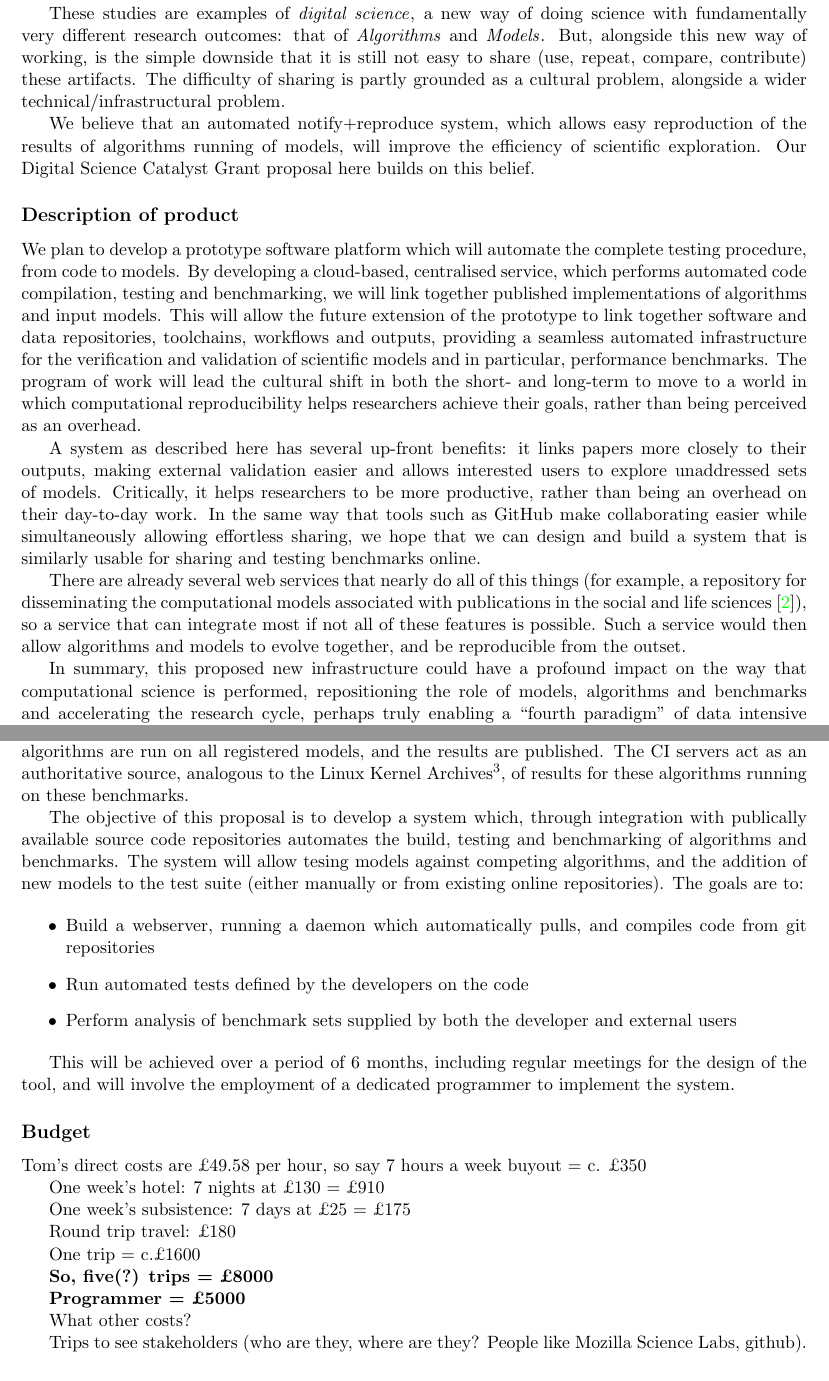
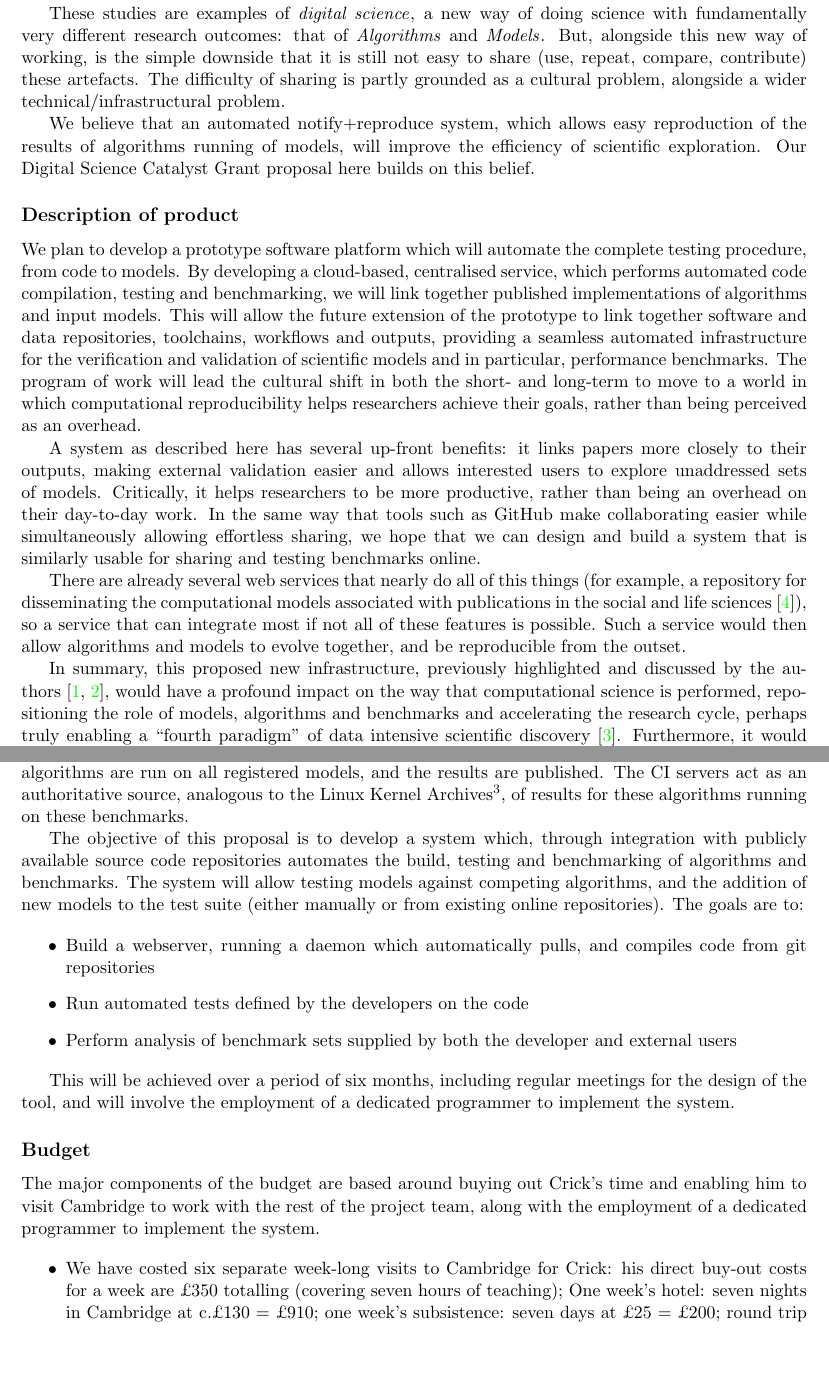
Before and after one commit to tomcrick/DSCatalyst, a LaTeX document (DSCatalyst.tex): two parts of pages 1 and 2 of 3, joined at a grey line, cut so that both start at the same text, the shorter picture padded with empty space. Compiled offline with pdfLaTeX.

Commit message:
Tweaked budget, some tidying

```diff
--- a/DSCatalyst.tex
+++ b/DSCatalyst.tex
@@ -51,7 +51,7 @@ doing science with fundamentally very different research outcomes:
 that of {\emph{Algorithms}} and {\emph{Models}}.
 But, alongside this new way of working, is the simple downside that it is
 still not easy to share (use, repeat, compare, contribute) these
-artifacts. The difficulty of sharing is partly grounded as a cultural
+artefacts. The difficulty of sharing is partly grounded as a cultural
 problem, alongside a wider technical/infrastructural problem.
 
 We believe that an automated notify+reproduce system, which allows
@@ -130,8 +130,10 @@ most if not all of these features is possible. Such a service would
 then allow algorithms and models to evolve together, and be
 reproducible from the outset.
 
-In summary, this proposed new infrastructure could have a profound
-impact on the way that computational science is performed,
+In summary, this proposed new infrastructure, previously highlighted
+and discussed by the
+authors~\cite{crick-et-al_wssspe2,crick-et-al_recomp2014}, would have
+a profound impact on the way that computational science is performed,
 repositioning the role of models, algorithms and benchmarks and
 accelerating the research cycle, perhaps truly enabling a ``fourth
 paradigm'' of data intensive scientific
@@ -171,9 +173,9 @@ Archives\footnote{\url{https://www.kernel.org/}}, of results for these
 algorithms running on these benchmarks.
 
 The objective of this proposal is to develop a system which, through
-integration with publically available source code repositories automates
+integration with publicly available source code repositories automates
 the build, testing and benchmarking of algorithms and benchmarks. The
-system will allow tesing models against competing algorithms, and the
+system will allow testing models against competing algorithms, and the
 addition of new models to the test suite (either manually or from existing
 online repositories). The goals are to:
 
@@ -185,7 +187,7 @@ code from git repositories
 users
 \end{itemize}
 
-This will be achieved over a period of 6 months, including regular meetings
+This will be achieved over a period of six months, including regular meetings
 for the design of the tool, and will involve the employment of a dedicated
 programmer to implement the system.
 
@@ -203,11 +205,18 @@ programmer to implement the system.
 
 \subsection*{Budget}
 
-Tom's direct costs are \pounds 49.58 per hour, so say 7 hours a week
-buyout = c. \pounds 350
+The major components of the budget are based around buying out Crick's
+time and enabling him to visit Cambridge to work with the rest of the
+project team, along with the employment of a dedicated programmer to
+implement the system.
 
-One week's hotel: 7 nights at \pounds 130 = \pounds 910
+\begin{itemize}
+\item We have costed six separate week-long visits to Cambridge for
+  Crick: his direct buy-out costs for a week are \pounds 350
+totalling (covering seven hours of teaching);  One week's hotel: seven
+nights in Cambridge at c.\pounds 130 = \pounds 910; one week's
+subsistence: seven days at \pounds 25 = \pounds 200; round trip
+travel: \pounds 180; (one individual trip costing \pounds 1600): \hfill {\textbf{\pounds 9,600}}
 
-One week's subsistence: 7 days at \pounds 25 = \pounds 175
+\item Programmer to implement the system \hfill {\textbf{\pounds 5,000}}
 
-Round trip travel: \pounds 180
@@ -214,13 +226,6 @@ Round trip travel: \pounds 180
 
-One trip = c.£1600
-
-{\textbf{So, five(?) trips = \pounds 8000}}
-
-{\textbf{Programmer = \pounds 5000}}
-
-What other costs?
-
-Trips to see stakeholders (who are they, where are they? People like Mozilla Science Labs, github).
+\item {\textbf{GRANT TOTAL: \hfill \pounds 15,000}}
+\end{itemize}
 
 \subsection*{Team Profile}
 
```
Also changed, not shown: DSCatalyst.tex (5 more changed lines).
